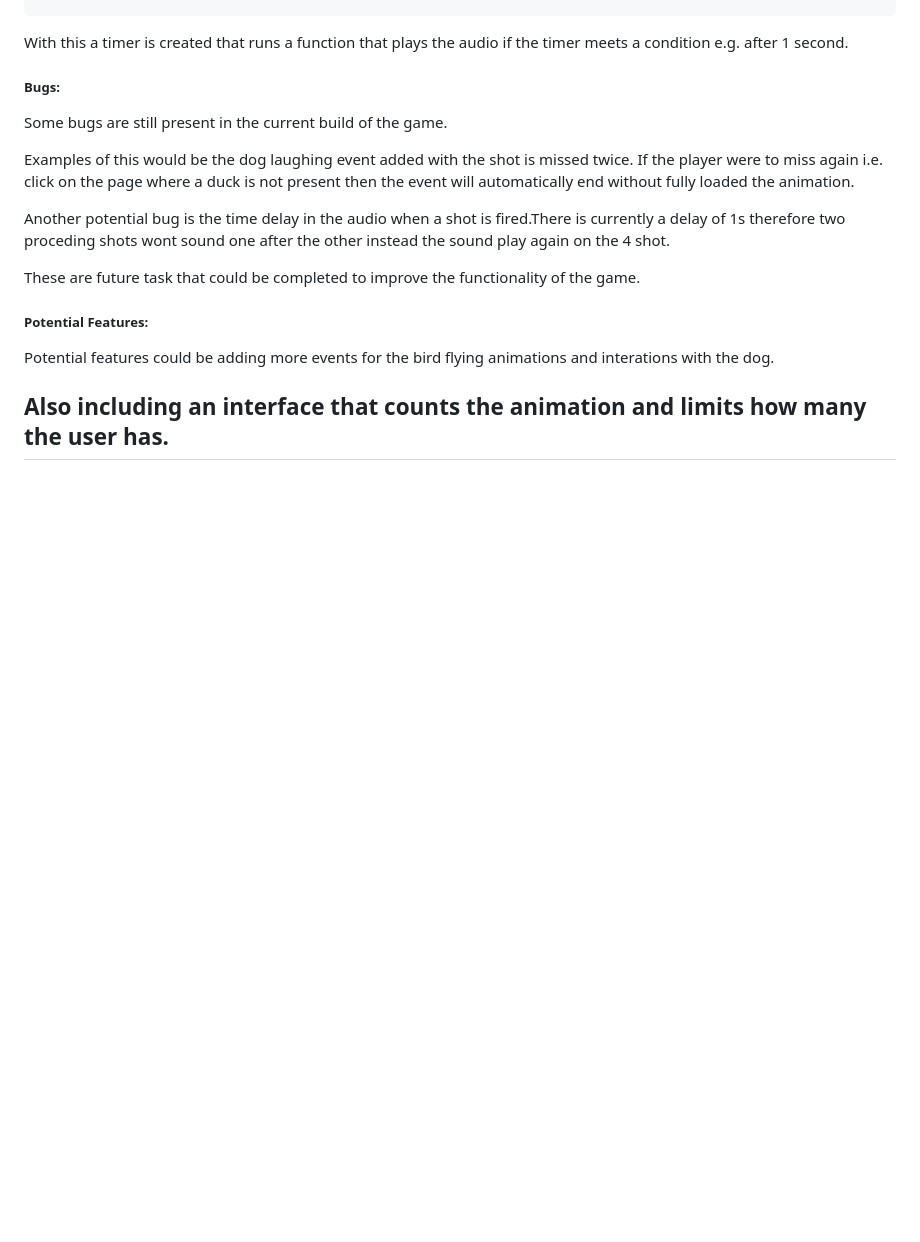
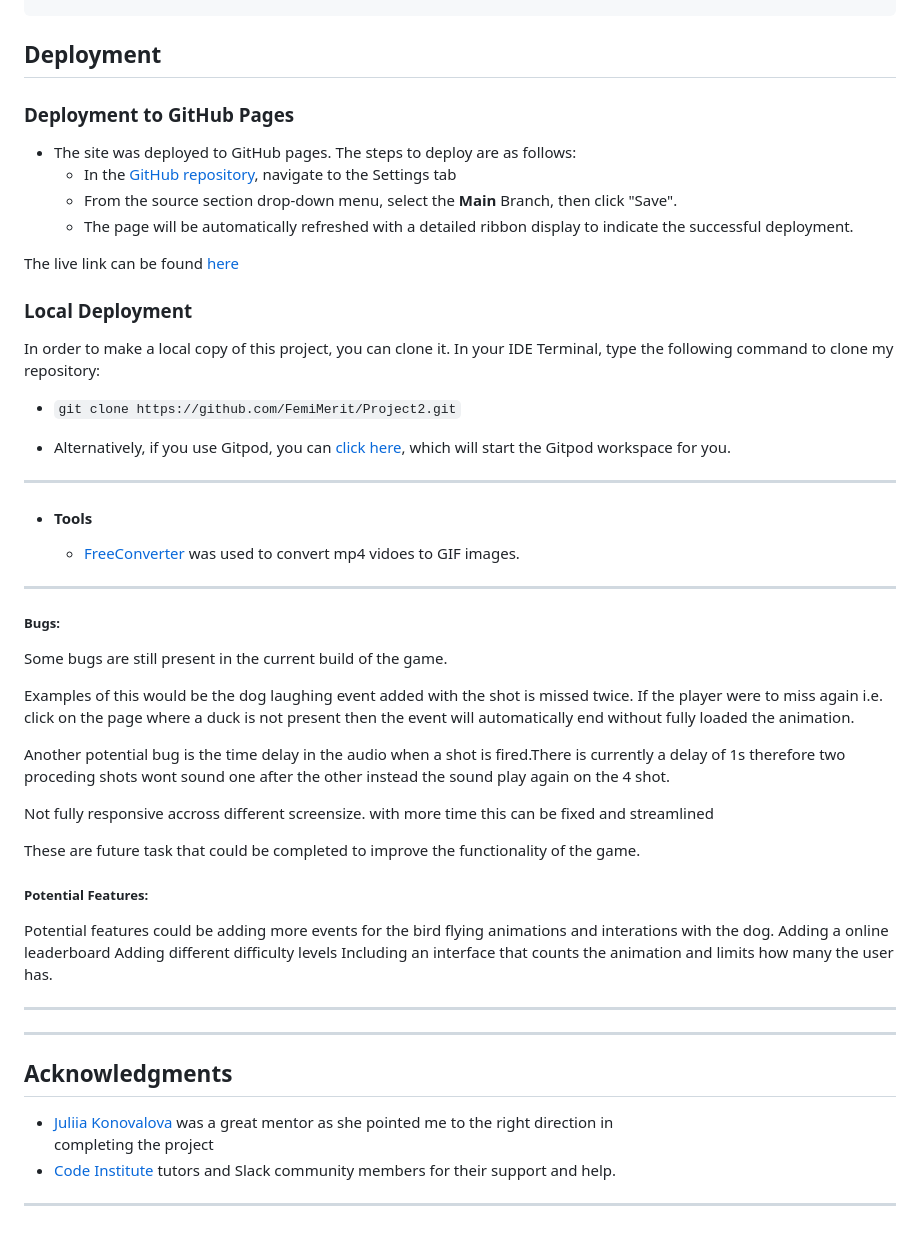
Before and after one commit to FemiMerit/Project2, a Markdown page: README.md, the part around the change printed below. Rendered like a GitHub page; blank space fills up the shorter version.

````diff
--- a/README.md
+++ b/README.md
@@ -204,8 +204,33 @@ setTimeOut(function,time(ms));
   timer();
 ```
 
-With this a timer is created that	 runs a function that plays the audio if the timer meets a condition e.g. after 1 second.
+## Deployment
 
+### Deployment to GitHub Pages
+
+- The site was deployed to GitHub pages. The steps to deploy are as follows:
+  - In the [GitHub repository](https://github.com/FemiMerit/Project2.git), navigate to the Settings tab
+  - From the source section drop-down menu, select the **Main** Branch, then click "Save".
+  - The page will be automatically refreshed with a detailed ribbon display to indicate the successful deployment.
+
+The live link can be found [here](https://femimerit.github.io/Project2/)
+
+### Local Deployment
+
+In order to make a local copy of this project, you can clone it.
+In your IDE Terminal, type the following command to clone my repository:
+
+- `git clone https://github.com/FemiMerit/Project2.git`
+
+- Alternatively, if you use Gitpod, you can [click here](https://gitpod.io/#https://github.com/FemiMerit/Project2.git), which will start the Gitpod workspace for you.
+
+---
+
++ #### Tools
+
+    - [FreeConverter](https://www.freeconvert.com/convert/mp4-to-gif) was used to convert mp4 vidoes to GIF images.
+
+---
 ##### Bugs:
 Some bugs are still present in the current build of the game.
 
@@ -213,10 +238,23 @@ Examples of this would be the dog laughing event added with the shot is missed t
 
 Another potential bug is the time delay in the audio when a shot is fired.There is currently a delay of 1s therefore two proceding shots wont sound one after the other instead the sound play again on the 4 shot.
 
+Not fully responsive accross different screensize. with more time this can be fixed and streamlined
+
 These are future task that could be completed to improve the functionality of the game.
 
 ##### Potential Features:
 Potential features could be adding more events for the bird flying animations and interations with the dog.
+Adding a online leaderboard
+Adding different difficulty levels
+Including an interface that counts the animation and limits how many the user has.
 
-Also including an interface that counts the animation and limits how many the user has.
 ---
+
+---
+
+## Acknowledgments
+
+- [Juliia Konovalova](https://github.com/IuliiaKonovalova) was a great mentor as she pointed me to the right direction in
+  completing the project
+- [Code Institute](https://codeinstitute.net/) tutors and Slack community members for their support and help.
+---
````
Also changed, not shown: other parts of README.md (+2 -2 lines).
